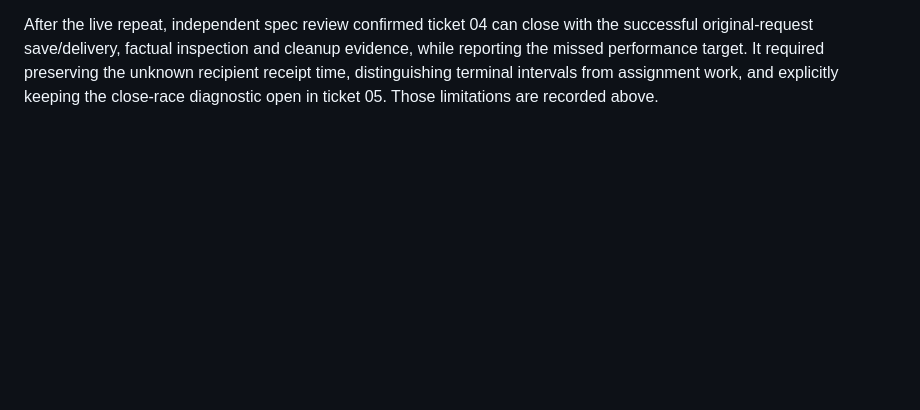
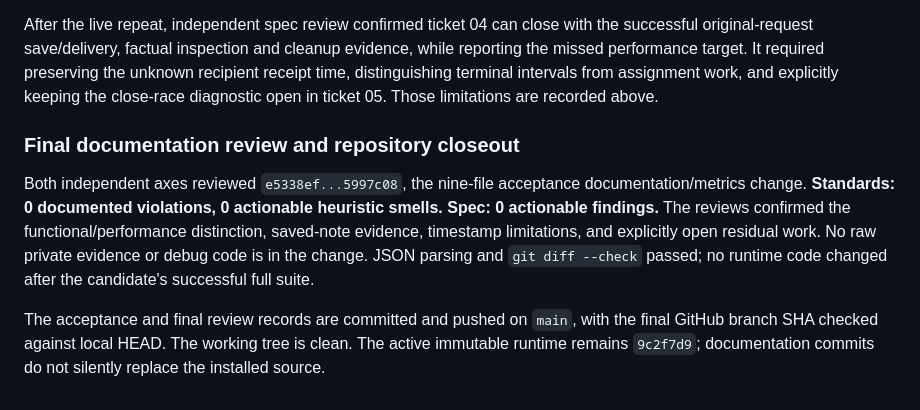
Before and after one commit to samikayyal/jarvis-v2, a Markdown page: .scratch/parallel-page-readers/continuation-verification-04.md, the part around the change. GitHub-like rendering; blank space fills up the shorter version.

Commit message:
Record final ticket 04 standards and spec review

```diff
--- a/.scratch/parallel-page-readers/continuation-verification-04.md
+++ b/.scratch/parallel-page-readers/continuation-verification-04.md
@@ -245,3 +245,18 @@ cleanup evidence, while reporting the missed performance target. It required
 preserving the unknown recipient receipt time, distinguishing terminal intervals
 from assignment work, and explicitly keeping the close-race diagnostic open in
 ticket 05. Those limitations are recorded above.
+
+### Final documentation review and repository closeout
+
+Both independent axes reviewed `e5338ef...5997c08`, the nine-file acceptance
+documentation/metrics change. **Standards: 0 documented violations, 0 actionable
+heuristic smells. Spec: 0 actionable findings.** The reviews confirmed the
+functional/performance distinction, saved-note evidence, timestamp limitations,
+and explicitly open residual work. No raw private evidence or debug code is in
+the change. JSON parsing and `git diff --check` passed; no runtime code changed
+after the candidate's successful full suite.
+
+The acceptance and final review records are committed and pushed on `main`, with
+the final GitHub branch SHA checked against local HEAD. The working tree is
+clean. The active immutable runtime remains `9c2f7d9`; documentation commits do
+not silently replace the installed source.
```
